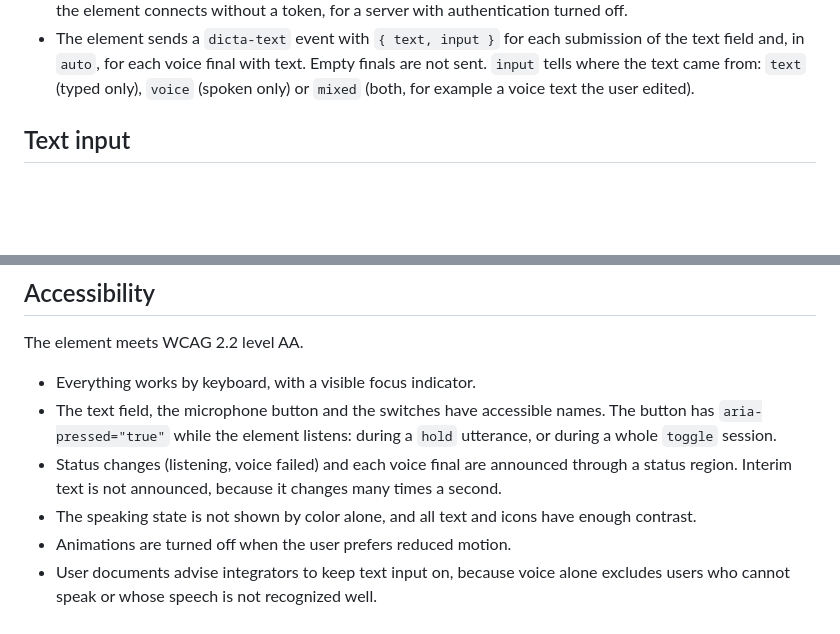
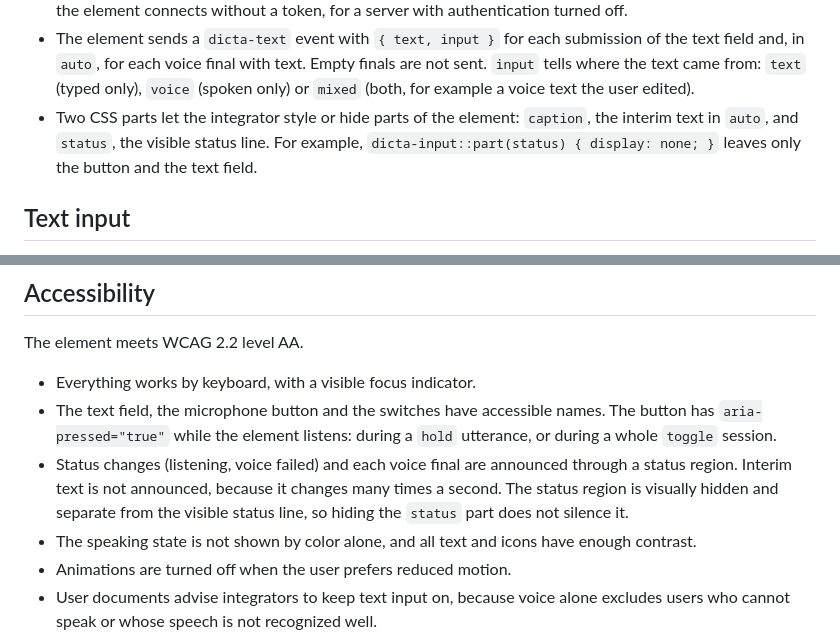
Before and after one commit to emrahcom/dicta-js, a Markdown page: specs/architecture.md, 2 parts joined by grey strips. Drawn GitHub-style; blank space fills up the shorter version.

Commit message:
docs: add caption and status CSS parts

```diff
--- a/specs/architecture.md
+++ b/specs/architecture.md
@@ -56,6 +56,10 @@ Importing the module defines `<dicta-input>`.
   Empty finals are not sent. `input` tells where the text came from: `text`
   (typed only), `voice` (spoken only) or `mixed` (both, for example a voice text
   the user edited).
+- Two CSS parts let the integrator style or hide parts of the element:
+  `caption`, the interim text in `auto`, and `status`, the visible status line.
+  For example, `dicta-input::part(status) { display: none; }` leaves only the
+  button and the text field.
 
 ## Text input
 
@@ -137,7 +141,8 @@ The element meets WCAG 2.2 level AA.
   `hold` utterance, or during a whole `toggle` session.
 - Status changes (listening, voice failed) and each voice final are announced
   through a status region. Interim text is not announced, because it changes
-  many times a second.
+  many times a second. The status region is visually hidden and separate from
+  the visible status line, so hiding the `status` part does not silence it.
 - The speaking state is not shown by color alone, and all text and icons have
   enough contrast.
 - Animations are turned off when the user prefers reduced motion.
```
